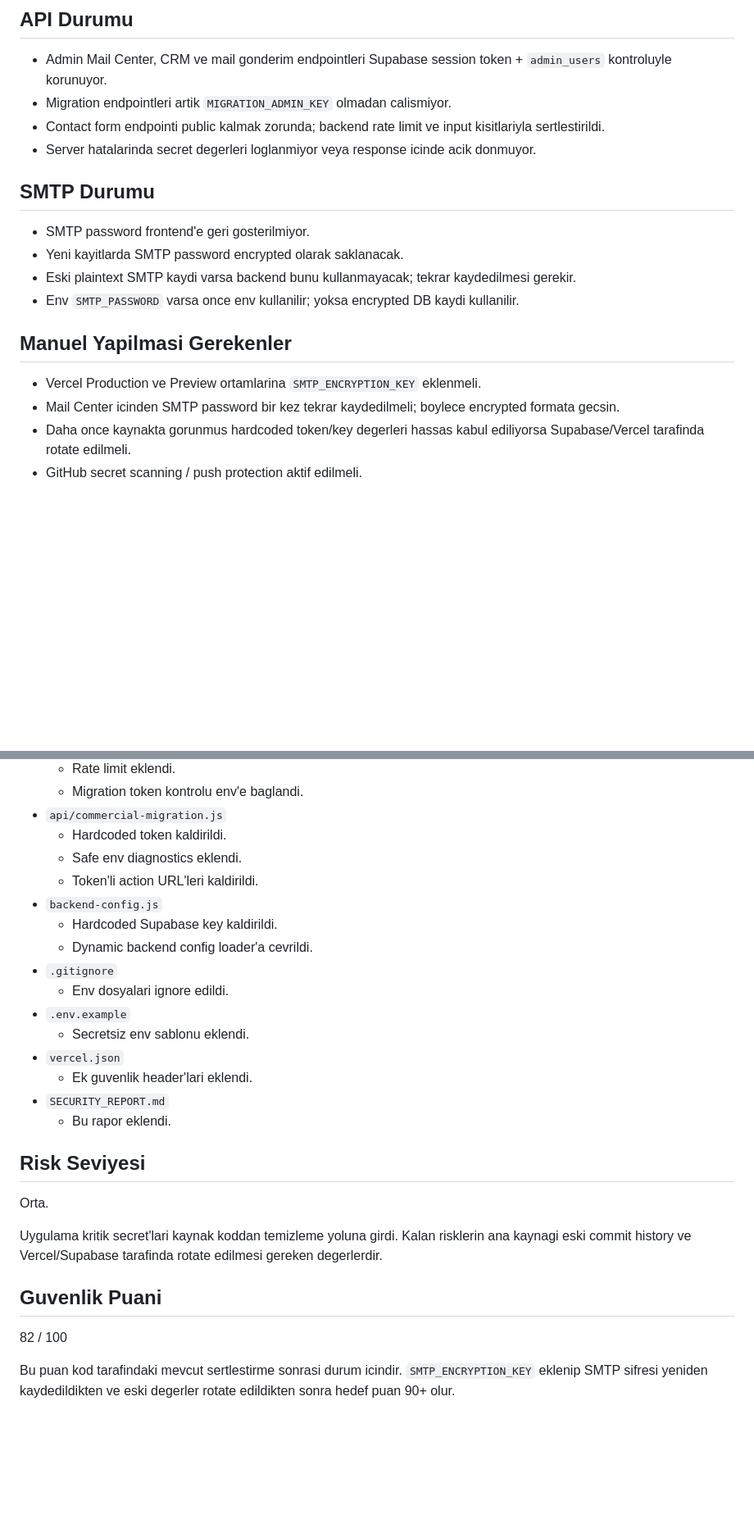
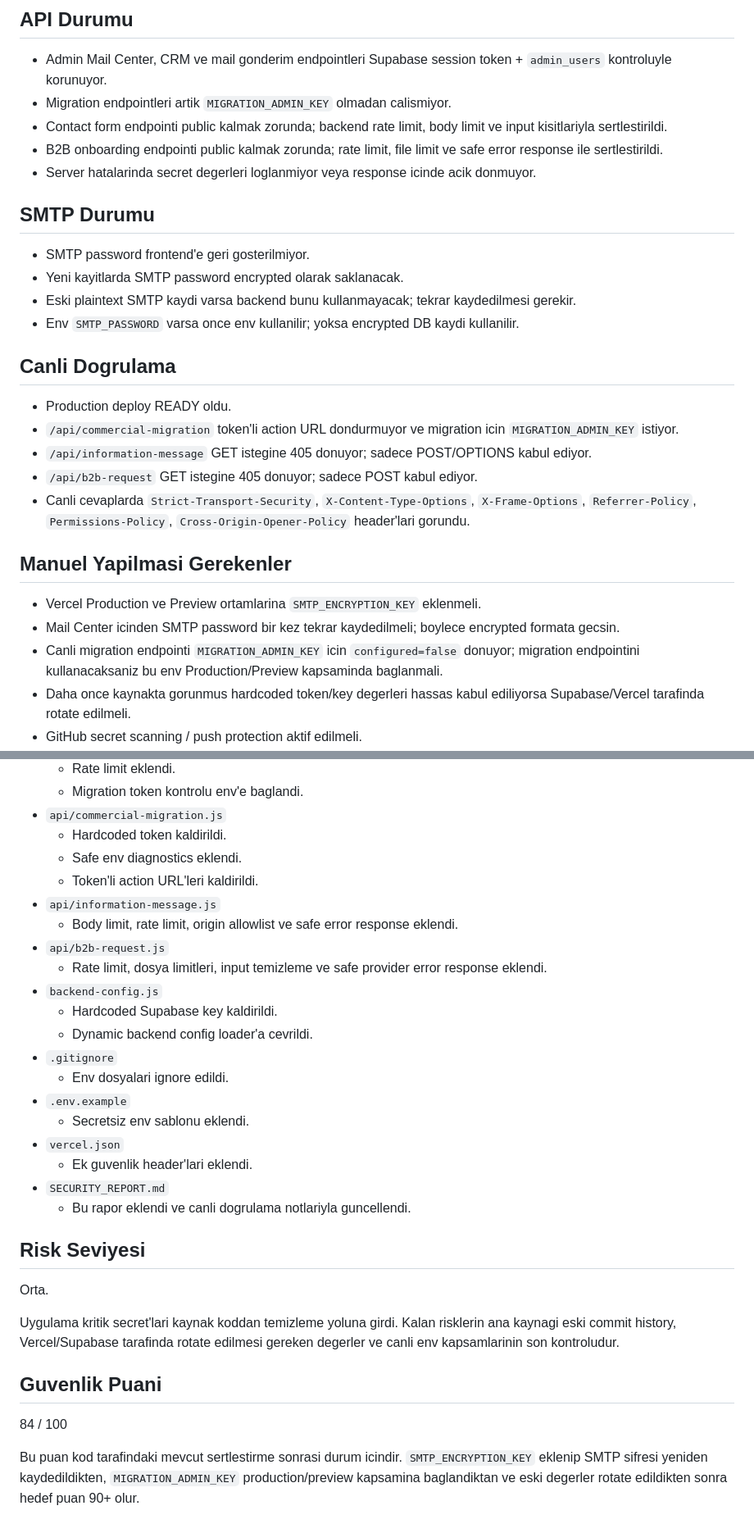
Before and after one commit to ilkaysaribas/sidya-global, a Markdown page: SECURITY_REPORT.md, 2 parts joined by grey strips. Shown at 82% size. Drawn GitHub-style; blank space fills up the shorter version.

Commit message:
Update security report with endpoint hardening

```diff
--- a/SECURITY_REPORT.md
+++ b/SECURITY_REPORT.md
@@ -46,7 +51,8 @@ Branch: main
 
 - Admin Mail Center, CRM ve mail gonderim endpointleri Supabase session token + `admin_users` kontroluyle korunuyor.
 - Migration endpointleri artik `MIGRATION_ADMIN_KEY` olmadan calismiyor.
-- Contact form endpointi public kalmak zorunda; backend rate limit ve input kisitlariyla sertlestirildi.
+- Contact form endpointi public kalmak zorunda; backend rate limit, body limit ve input kisitlariyla sertlestirildi.
+- B2B onboarding endpointi public kalmak zorunda; rate limit, file limit ve safe error response ile sertlestirildi.
 - Server hatalarinda secret degerleri loglanmiyor veya response icinde acik donmuyor.
 
 ## SMTP Durumu
@@ -56,10 +62,19 @@ Branch: main
 - Eski plaintext SMTP kaydi varsa backend bunu kullanmayacak; tekrar kaydedilmesi gerekir.
 - Env `SMTP_PASSWORD` varsa once env kullanilir; yoksa encrypted DB kaydi kullanilir.
 
+## Canli Dogrulama
+
+- Production deploy READY oldu.
+- `/api/commercial-migration` token'li action URL dondurmuyor ve migration icin `MIGRATION_ADMIN_KEY` istiyor.
+- `/api/information-message` GET istegine 405 donuyor; sadece POST/OPTIONS kabul ediyor.
+- `/api/b2b-request` GET istegine 405 donuyor; sadece POST kabul ediyor.
+- Canli cevaplarda `Strict-Transport-Security`, `X-Content-Type-Options`, `X-Frame-Options`, `Referrer-Policy`, `Permissions-Policy`, `Cross-Origin-Opener-Policy` header'lari gorundu.
+
 ## Manuel Yapilmasi Gerekenler
 
 - Vercel Production ve Preview ortamlarina `SMTP_ENCRYPTION_KEY` eklenmeli.
 - Mail Center icinden SMTP password bir kez tekrar kaydedilmeli; boylece encrypted formata gecsin.
+- Canli migration endpointi `MIGRATION_ADMIN_KEY` icin `configured=false` donuyor; migration endpointini kullanacaksaniz bu env Production/Preview kapsaminda baglanmali.
 - Daha once kaynakta gorunmus hardcoded token/key degerleri hassas kabul ediliyorsa Supabase/Vercel tarafinda rotate edilmeli.
 - GitHub secret scanning / push protection aktif edilmeli.
 - Supabase dashboard'da tum tablolar icin RLS durumlari periyodik kontrol edilmeli.
@@ -76,6 +91,10 @@ Branch: main
   - Hardcoded token kaldirildi.
   - Safe env diagnostics eklendi.
   - Token'li action URL'leri kaldirildi.
+- `api/information-message.js`
+  - Body limit, rate limit, origin allowlist ve safe error response eklendi.
+- `api/b2b-request.js`
+  - Rate limit, dosya limitleri, input temizleme ve safe provider error response eklendi.
 - `backend-config.js`
   - Hardcoded Supabase key kaldirildi.
   - Dynamic backend config loader'a cevrildi.
@@ -86,16 +105,16 @@ Branch: main
 - `vercel.json`
   - Ek guvenlik header'lari eklendi.
 - `SECURITY_REPORT.md`
-  - Bu rapor eklendi.
+  - Bu rapor eklendi ve canli dogrulama notlariyla guncellendi.
 
 ## Risk Seviyesi
 
 Orta.
 
-Uygulama kritik secret'lari kaynak koddan temizleme yoluna girdi. Kalan risklerin ana kaynagi eski commit history ve Vercel/Supabase tarafinda rotate edilmesi gereken degerlerdir.
+Uygulama kritik secret'lari kaynak koddan temizleme yoluna girdi. Kalan risklerin ana kaynagi eski commit history, Vercel/Supabase tarafinda rotate edilmesi gereken degerler ve canli env kapsamlarinin son kontroludur.
 
 ## Guvenlik Puani
 
-82 / 100
+84 / 100
 
-Bu puan kod tarafindaki mevcut sertlestirme sonrasi durum icindir. `SMTP_ENCRYPTION_KEY` eklenip SMTP sifresi yeniden kaydedildikten ve eski degerler rotate edildikten sonra hedef puan 90+ olur.
+Bu puan kod tarafindaki mevcut sertlestirme sonrasi durum icindir. `SMTP_ENCRYPTION_KEY` eklenip SMTP sifresi yeniden kaydedildikten, `MIGRATION_ADMIN_KEY` production/preview kapsamina baglandiktan ve eski degerler rotate edildikten sonra hedef puan 90+ olur.
```
Also changed, not shown: other parts of SECURITY_REPORT.md (+7 -2 lines).
